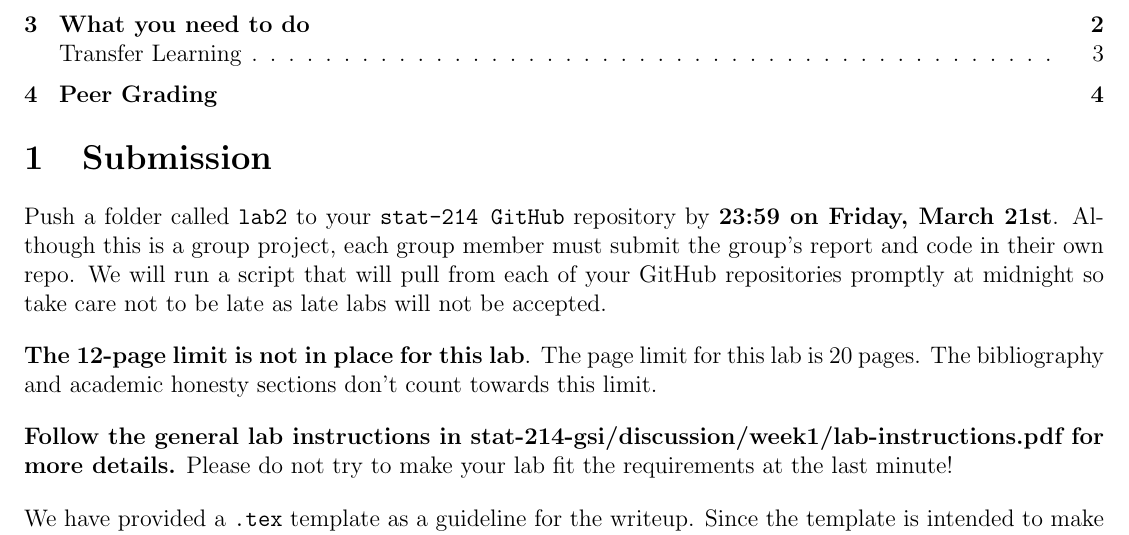
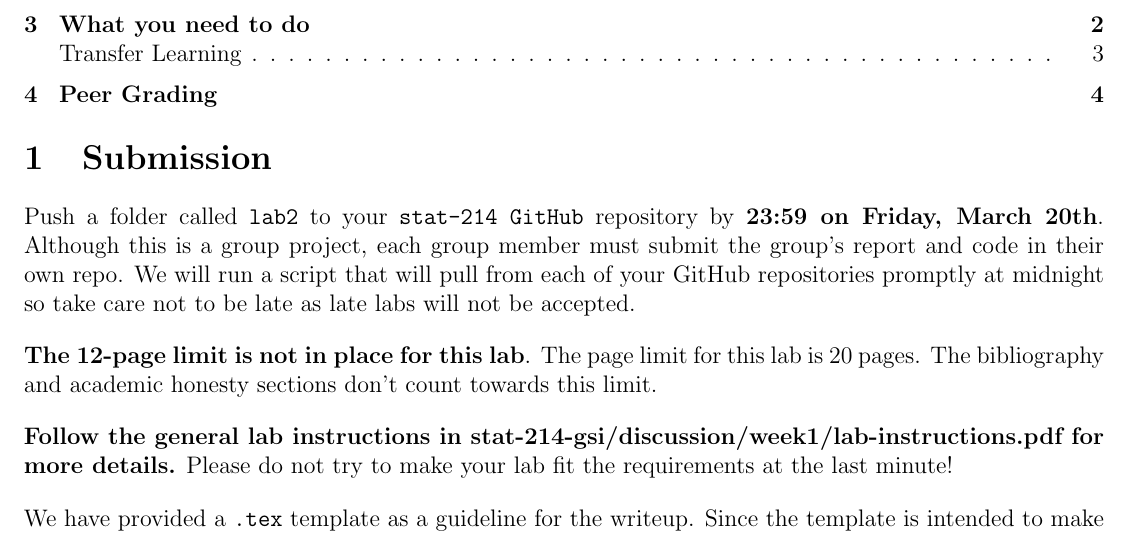
Before and after one commit to zachrewolinski/stat-214-gsi, a LaTeX document (lab2/instructions/lab2-instructions.tex): part of page 1 of 5, cut so that both start at the same text. Compiled offline with pdfLaTeX.

Commit message:
lab2 instrutions

```diff
--- a/lab2/instructions/lab2-instructions.tex
+++ b/lab2/instructions/lab2-instructions.tex
@@ -57,7 +57,7 @@ These instructions are specific to \textbf{Lab 2} and cover the background and d
 \tableofcontents
 
 \section{Submission}
-Push a folder called \texttt{lab2} to your \texttt{stat-214 GitHub} repository by \textbf{23:59 on Friday, March 21st}. Although this is a group project, each group member must submit the group's report and code in their own repo. We will run a script that will pull from each of your GitHub repositories promptly at midnight so take care not to be late as late labs will not be accepted.
+Push a folder called \texttt{lab2} to your \texttt{stat-214 GitHub} repository by \textbf{23:59 on Friday, March 20th}. Although this is a group project, each group member must submit the group's report and code in their own repo. We will run a script that will pull from each of your GitHub repositories promptly at midnight so take care not to be late as late labs will not be accepted.
 
 \textbf{The 12-page limit is not in place for this lab}. The page limit for this lab is 20 pages. The bibliography and academic honesty sections don't count towards this limit.
 
```
Also changed, not shown: lab2/instructions/lab2-instructions.pdf.
